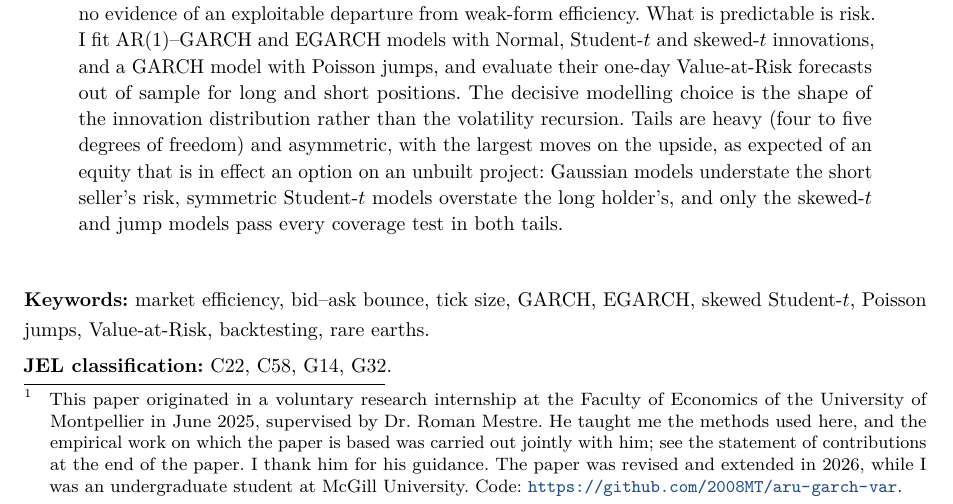
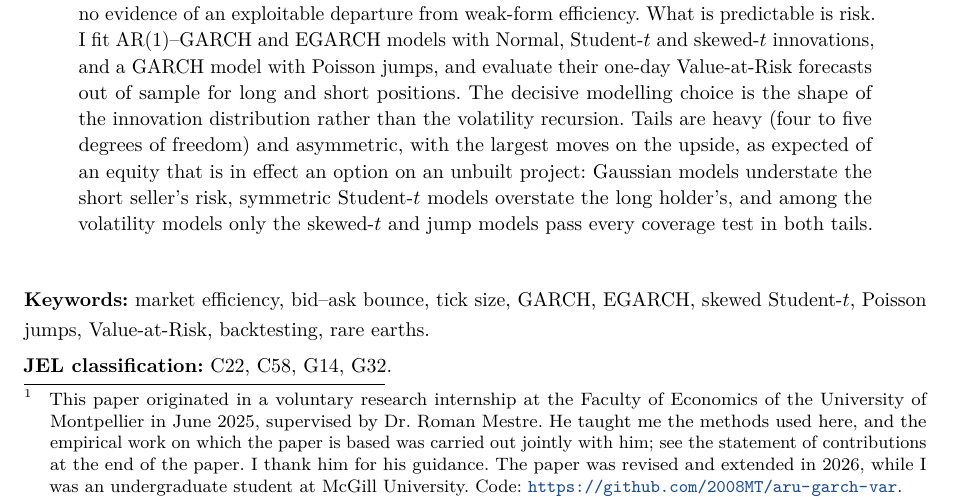
Before and after one commit to 2008MT/aru-garch-var, a LaTeX document (main.tex): part of page 1 of 29, cut so that both start at the same text. Compiled offline with pdfLaTeX.

Commit message:
Abstract: historical simulation also passes the coverage tests

```diff
--- a/main.tex
+++ b/main.tex
@@ -66,7 +66,7 @@
 \vspace{-2pt}
 \begin{quote}
 \setstretch{1.1}\small
-This paper studies the daily risk of Arafura Rare Earths (ASX:\ ARU), a pre-production rare-earth developer, between August 2018 and June 2025. I first ask whether its returns are predictable. They show a negative first-order autocorrelation of \rhoOne{} that remains significant under heteroskedasticity-robust inference, but closing quotes show that it is bid--ask bounce on a coarse price grid: the closing price sits at the bid or the ask on \qAtQuote\% of days, the autocorrelation is insignificant when returns are measured at quote mid-points, and a contrarian trading rule built on it loses money once the quoted spread is paid. I therefore find no evidence of an exploitable departure from weak-form efficiency. What is predictable is risk. I fit AR(1)--GARCH and EGARCH models with Normal, Student-$t$ and skewed-$t$ innovations, and a GARCH model with Poisson jumps, and evaluate their one-day Value-at-Risk forecasts out of sample for long and short positions. The decisive modelling choice is the shape of the innovation distribution rather than the volatility recursion. Tails are heavy (four to five degrees of freedom) and asymmetric, with the largest moves on the upside, as expected of an equity that is in effect an option on an unbuilt project: Gaussian models understate the short seller's risk, symmetric Student-$t$ models overstate the long holder's, and only the skewed-$t$ and jump models pass every coverage test in both tails.
+This paper studies the daily risk of Arafura Rare Earths (ASX:\ ARU), a pre-production rare-earth developer, between August 2018 and June 2025. I first ask whether its returns are predictable. They show a negative first-order autocorrelation of \rhoOne{} that remains significant under heteroskedasticity-robust inference, but closing quotes show that it is bid--ask bounce on a coarse price grid: the closing price sits at the bid or the ask on \qAtQuote\% of days, the autocorrelation is insignificant when returns are measured at quote mid-points, and a contrarian trading rule built on it loses money once the quoted spread is paid. I therefore find no evidence of an exploitable departure from weak-form efficiency. What is predictable is risk. I fit AR(1)--GARCH and EGARCH models with Normal, Student-$t$ and skewed-$t$ innovations, and a GARCH model with Poisson jumps, and evaluate their one-day Value-at-Risk forecasts out of sample for long and short positions. The decisive modelling choice is the shape of the innovation distribution rather than the volatility recursion. Tails are heavy (four to five degrees of freedom) and asymmetric, with the largest moves on the upside, as expected of an equity that is in effect an option on an unbuilt project: Gaussian models understate the short seller's risk, symmetric Student-$t$ models overstate the long holder's, and among the volatility models only the skewed-$t$ and jump models pass every coverage test in both tails.
 \end{quote}
 \vspace{0.5cm}
 \noindent{\small\textbf{Keywords:} market efficiency, bid--ask bounce, tick size, GARCH, EGARCH, skewed Student-$t$, Poisson jumps, Value-at-Risk, backtesting, rare earths.}\\[3pt]
```
Also changed, not shown: TOK_GARCH_RISK_JUNIOR_MINING.pdf.
